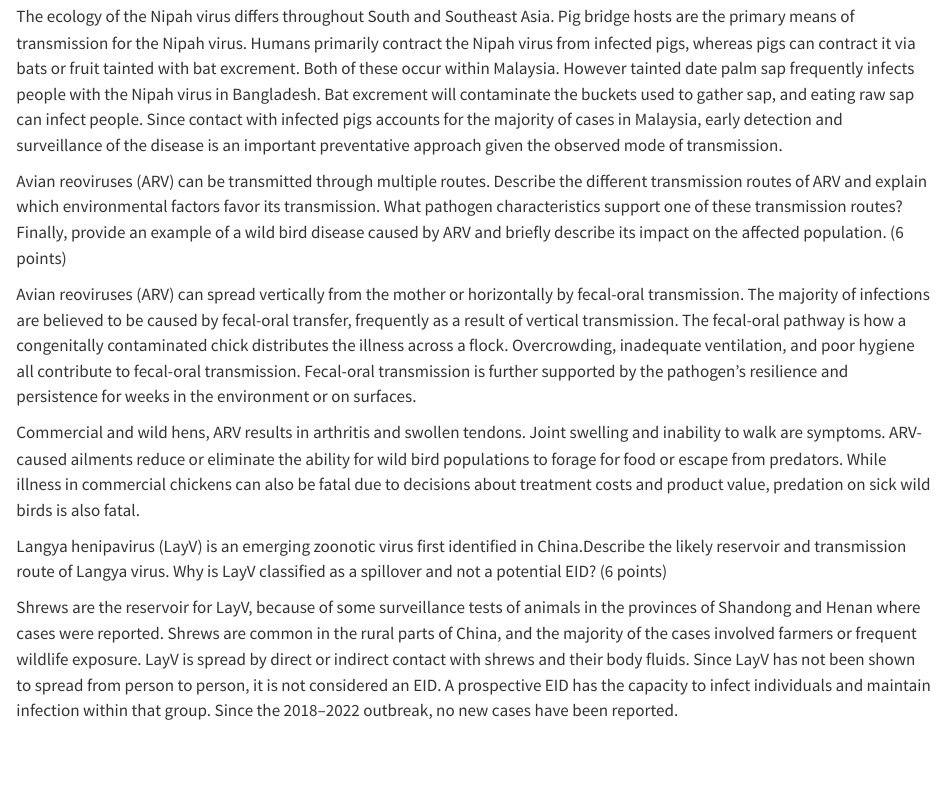
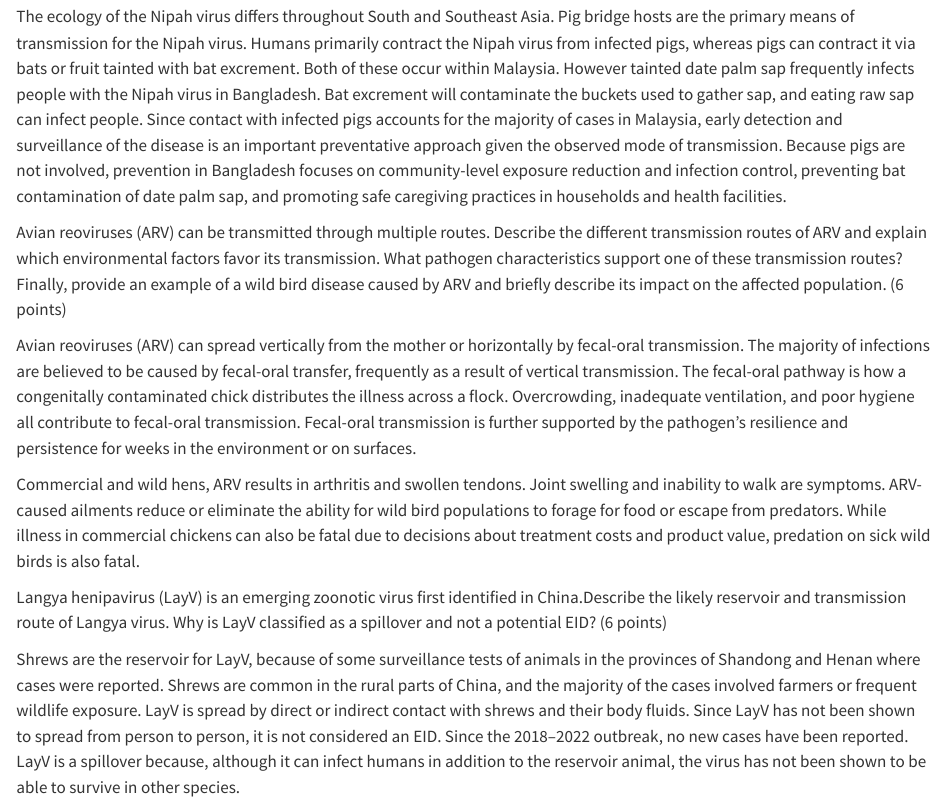
Before and after one commit to hob0005/DisEco, a Quarto document (Worksheet/OB_DisEco_Fall2025.qmd): the page in a window 1100 px wide, from 2550 px down. Rendered offline with R 4.5, knitr and Pandoc in place of Quarto, with nearby package versions.

Commit message:
Update OB_DisEco_Fall2025.qmd

```diff
--- a/Worksheet/OB_DisEco_Fall2025.qmd
+++ b/Worksheet/OB_DisEco_Fall2025.qmd
@@ -101,8 +101,7 @@ The prevalence values are not statistically significant at a p-value of 0.1987 b
 
 Nipah virus ecology varies across regions, resulting in distinct patterns of transmission in places like Malaysia and Bangladesh. Describe how the modes of transmission differ between these two regions and explain how these differences influence the preventive measures recommended in each setting. (8 points)
 
-The ecology of the Nipah virus differs throughout South and Southeast Asia. Pig bridge hosts are the primary means of transmission for the Nipah virus. Humans primarily contract the Nipah virus from infected pigs, whereas pigs can contract it via bats or fruit tainted with bat excrement. Both of these occur within Malaysia. However tainted date palm sap frequently infects people with the Nipah virus in Bangladesh. Bat excrement will contaminate the buckets used to gather sap, and eating raw sap can infect people. Since contact with infected pigs accounts for the majority of cases in Malaysia, early detection and surveillance of the disease is an important preventative approach given the observed mode of transmission.
-
+The ecology of the Nipah virus differs throughout South and Southeast Asia. Pig bridge hosts are the primary means of transmission for the Nipah virus. Humans primarily contract the Nipah virus from infected pigs, whereas pigs can contract it via bats or fruit tainted with bat excrement. Both of these occur within Malaysia. However tainted date palm sap frequently infects people with the Nipah virus in Bangladesh. Bat excrement will contaminate the buckets used to gather sap, and eating raw sap can infect people. Since contact with infected pigs accounts for the majority of cases in Malaysia, early detection and surveillance of the disease is an important preventative approach given the observed mode of transmission. Because pigs are not involved, prevention in Bangladesh focuses on community-level exposure reduction and infection control, preventing bat contamination of date palm sap, and promoting safe caregiving practices in households and health facilities.
 
 Avian reoviruses (ARV) can be transmitted through multiple routes. Describe the different transmission routes of ARV and explain which environmental factors favor its transmission. What pathogen characteristics support one of these transmission routes? Finally, provide an example of a wild bird disease caused by ARV and briefly describe its impact on the affected population. (6 points)
 
@@ -113,4 +112,4 @@ Commercial and wild hens, ARV results in arthritis and swollen tendons.  Joint s
 
 Langya henipavirus (LayV) is an emerging zoonotic virus first identified in China.Describe the likely reservoir and transmission route of Langya virus. Why is LayV classified as a spillover and not a potential EID? (6 points)
 
-Shrews are the reservoir for LayV, because of some surveillance tests of animals in the provinces of Shandong and Henan where cases were reported.  Shrews are common in the rural parts of China, and the majority of the cases involved farmers or frequent wildlife exposure. LayV is spread by direct or indirect contact with shrews and their body fluids. Since LayV has not been shown to spread from person to person, it is not considered an EID.  A prospective EID has the capacity to infect individuals and maintain infection within that group.  Since the 2018–2022 outbreak, no new cases have been reported.
+Shrews are the reservoir for LayV, because of some surveillance tests of animals in the provinces of Shandong and Henan where cases were reported.  Shrews are common in the rural parts of China, and the majority of the cases involved farmers or frequent wildlife exposure. LayV is spread by direct or indirect contact with shrews and their body fluids. Since LayV has not been shown to spread from person to person, it is not considered an EID. Since the 2018–2022 outbreak, no new cases have been reported. LayV is a spillover because, although it can infect humans in addition to the reservoir animal, the virus has not been shown to be able to survive in other species.
```
